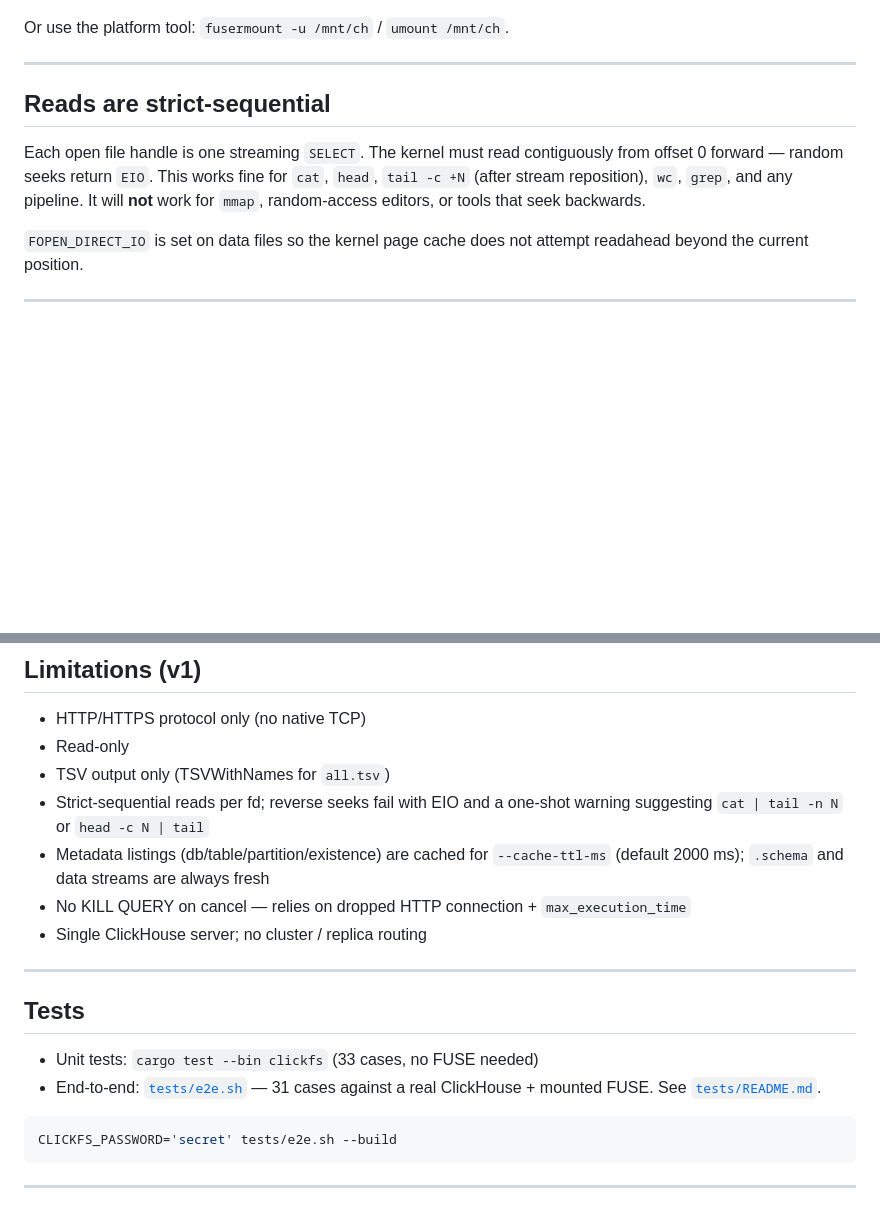
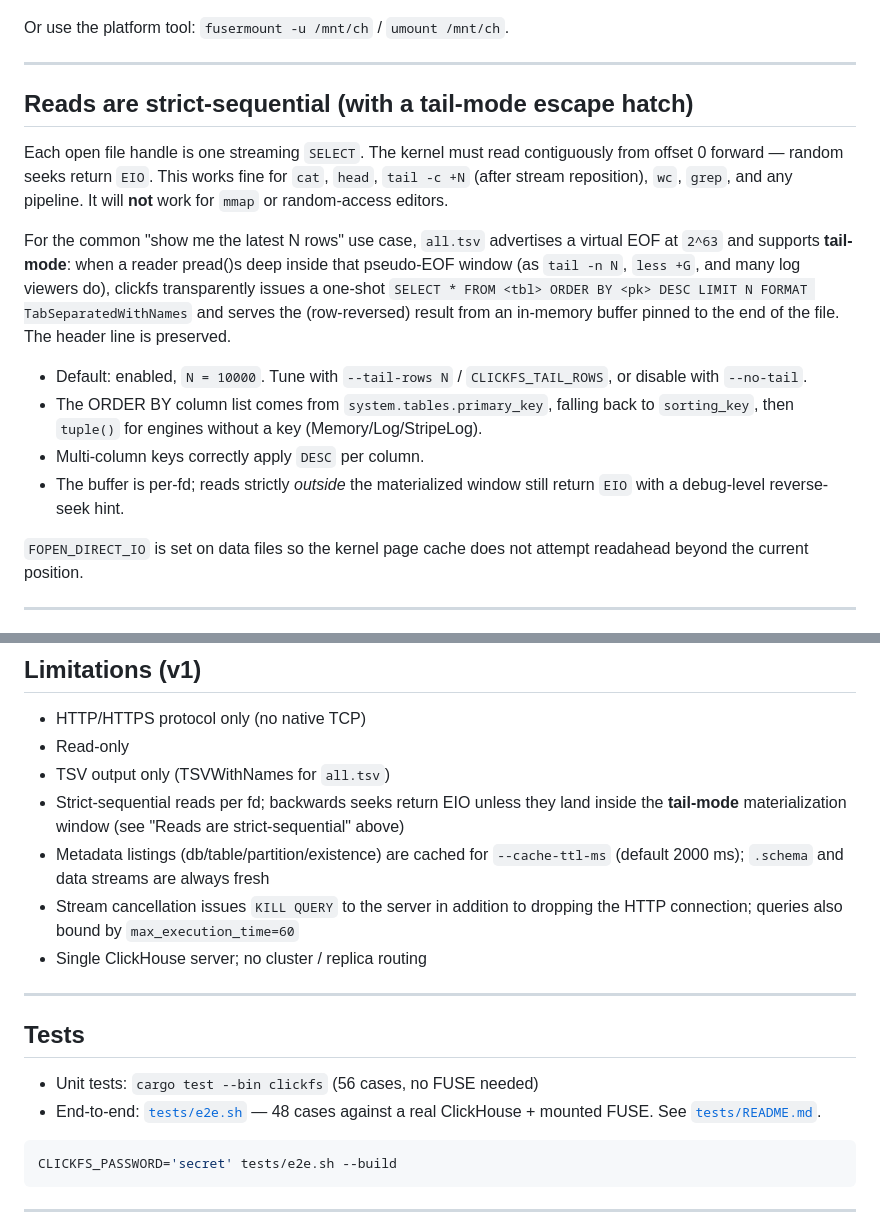
Before and after one commit to donge/clickfs, a Markdown page: README.md, 2 parts joined by grey strips. Rendered like a GitHub page; blank space fills up the shorter version.

Commit message:
docs(README): document tail-mode + refresh stale limits/test counts
* New 'Reads are strict-sequential (with a tail-mode escape hatch)'
  section explains the synthetic pseudo-EOF window, when tail-mode
  triggers, the underlying SELECT * ORDER BY <pk> DESC LIMIT N query,
  and the --tail-rows / --no-tail / CLICKFS_TAIL_ROWS knobs.
* Limitations: replace 'No KILL QUERY' (stale since v0.2 added KILL
  QUERY on cancel) and the 'reverse seeks fail with EIO' bullet
  (tail-mode now serves the common case).
* Tests: 33 \u2192 56 unit, 31 \u2192 48 e2e.

````diff
--- a/README.md
+++ b/README.md
@@ -154,13 +154,29 @@ Or use the platform tool: `fusermount -u /mnt/ch` / `umount /mnt/ch`.
 
 ---
 
-## Reads are strict-sequential
+## Reads are strict-sequential (with a tail-mode escape hatch)
 
 Each open file handle is one streaming `SELECT`. The kernel must read
 contiguously from offset 0 forward — random seeks return `EIO`. This works
 fine for `cat`, `head`, `tail -c +N` (after stream reposition), `wc`, `grep`,
-and any pipeline. It will **not** work for `mmap`, random-access editors, or
-tools that seek backwards.
+and any pipeline. It will **not** work for `mmap` or random-access editors.
+
+For the common "show me the latest N rows" use case, `all.tsv` advertises
+a virtual EOF at `2^63` and supports **tail-mode**: when a reader pread()s
+deep inside that pseudo-EOF window (as `tail -n N`, `less +G`, and many
+log viewers do), clickfs transparently issues a one-shot
+`SELECT * FROM <tbl> ORDER BY <pk> DESC LIMIT N FORMAT TabSeparatedWithNames`
+and serves the (row-reversed) result from an in-memory buffer pinned to
+the end of the file. The header line is preserved.
+
+* Default: enabled, `N = 10000`. Tune with `--tail-rows N` /
+  `CLICKFS_TAIL_ROWS`, or disable with `--no-tail`.
+* The ORDER BY column list comes from `system.tables.primary_key`,
+  falling back to `sorting_key`, then `tuple()` for engines without a
+  key (Memory/Log/StripeLog).
+* Multi-column keys correctly apply `DESC` per column.
+* The buffer is per-fd; reads strictly *outside* the materialized
+  window still return `EIO` with a debug-level reverse-seek hint.
 
 `FOPEN_DIRECT_IO` is set on data files so the kernel page cache does not
 attempt readahead beyond the current position.
@@ -206,21 +222,23 @@ See [`docs/ARCHITECTURE.md`](docs/ARCHITECTURE.md) for the full design, plus:
 - HTTP/HTTPS protocol only (no native TCP)
 - Read-only
 - TSV output only (TSVWithNames for `all.tsv`)
-- Strict-sequential reads per fd; reverse seeks fail with EIO and a
-  one-shot warning suggesting `cat | tail -n N` or `head -c N | tail`
+- Strict-sequential reads per fd; backwards seeks return EIO unless
+  they land inside the **tail-mode** materialization window (see
+  "Reads are strict-sequential" above)
 - Metadata listings (db/table/partition/existence) are cached for
   `--cache-ttl-ms` (default 2000 ms); `.schema` and data streams are
   always fresh
-- No KILL QUERY on cancel — relies on dropped HTTP connection +
-  `max_execution_time`
+- Stream cancellation issues `KILL QUERY` to the server in addition to
+  dropping the HTTP connection; queries also bound by
+  `max_execution_time=60`
 - Single ClickHouse server; no cluster / replica routing
 
 ---
 
 ## Tests
 
-- Unit tests: `cargo test --bin clickfs` (33 cases, no FUSE needed)
-- End-to-end: [`tests/e2e.sh`](tests/e2e.sh) — 31 cases against a real
+- Unit tests: `cargo test --bin clickfs` (56 cases, no FUSE needed)
+- End-to-end: [`tests/e2e.sh`](tests/e2e.sh) — 48 cases against a real
   ClickHouse + mounted FUSE. See [`tests/README.md`](tests/README.md).
 
 ```sh
````
